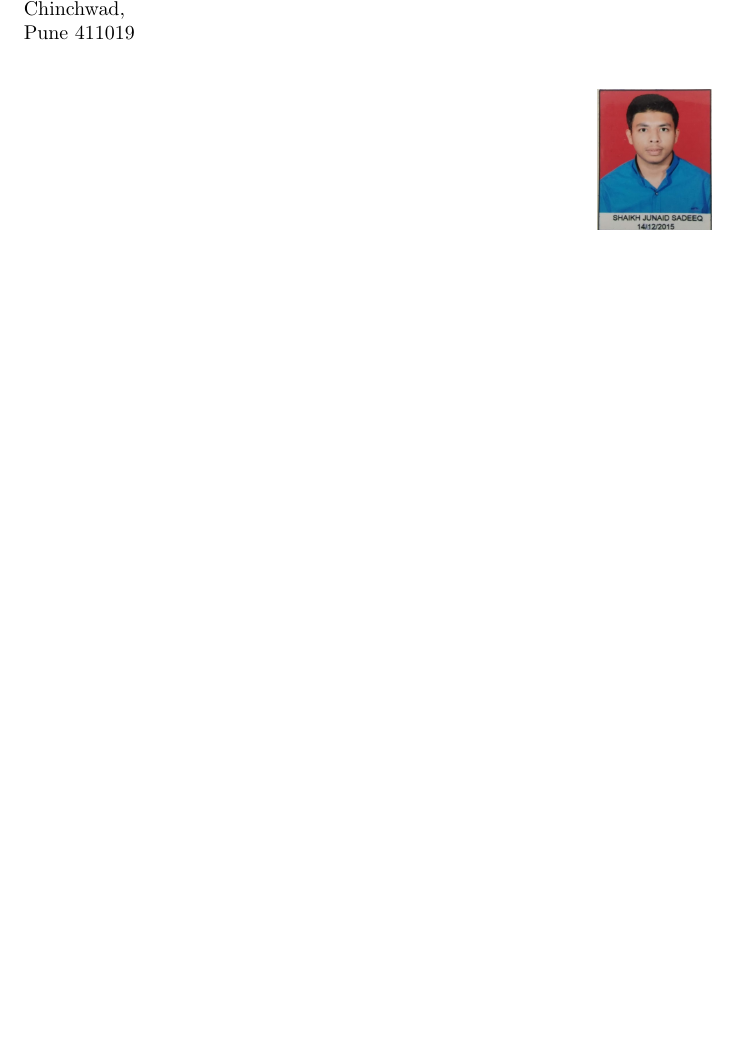
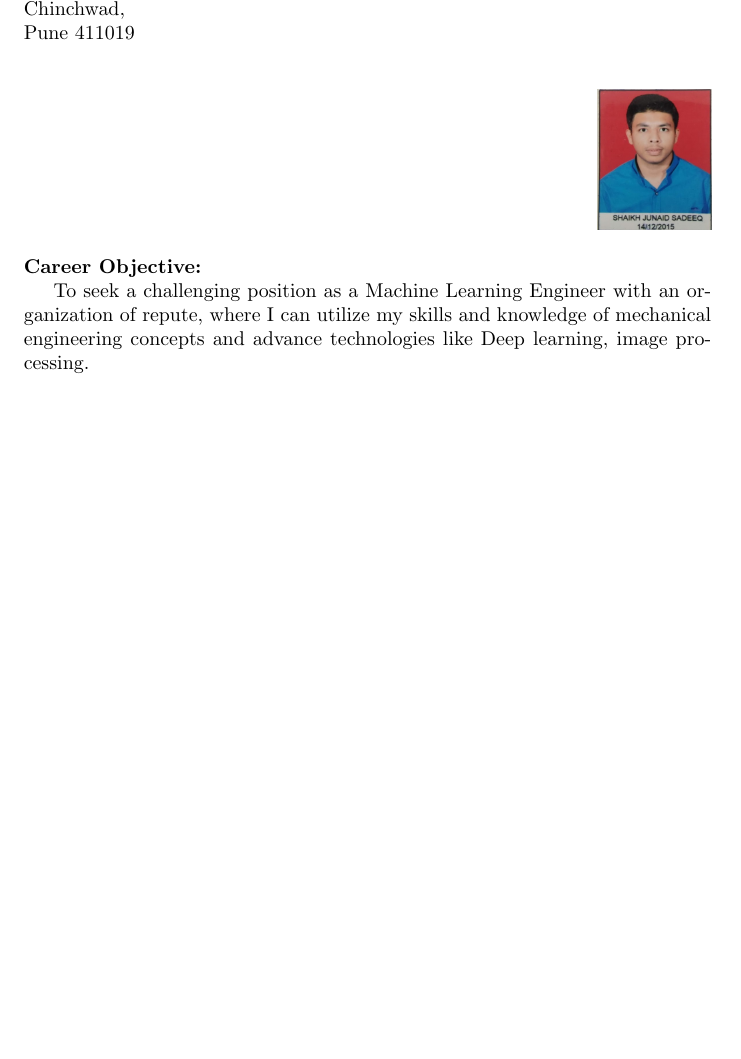
Before and after one commit to Junaid7000/junaid_Resume, a LaTeX CV (resume.tex): part of the page, cut so that both start at the same text, the shorter picture padded with empty space. Compiled offline with pdfLaTeX.

Commit message:
Objective Added

```diff
--- a/resume.tex
+++ b/resume.tex
@@ -58,12 +58,12 @@ Git-Hub: 	\url{https://github.com/Junaid7000}\\
 %to add image
 
 \begin{flushright}
-
 \includegraphics[width=20mm]{img.jpg}
-
 \end{flushright}
 
+% body start
+\noindent
+\textbf{Career Objective:}
 
-
-
+To seek a challenging position as a Machine Learning Engineer with an organization of repute, where I can utilize my skills and knowledge of mechanical engineering concepts and advance technologies like Deep learning, image processing.\\
 \end{document}
```
Also changed, not shown: resume.pdf, 1 other file.
